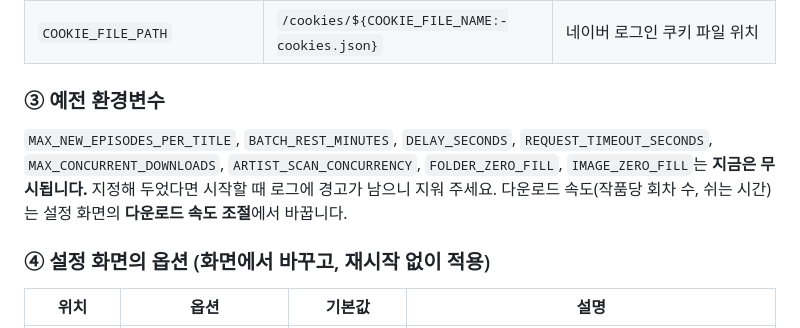
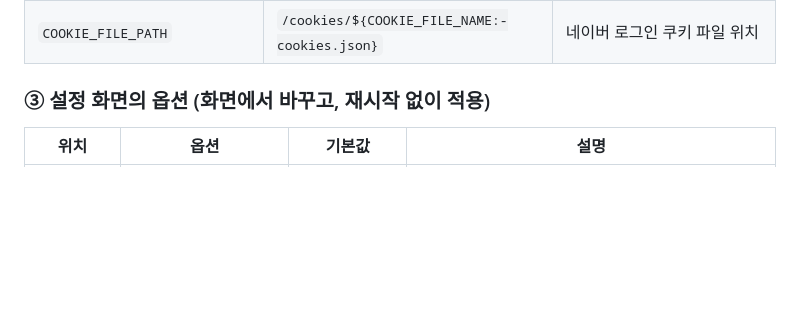
Before and after one commit to murianwind/webtoon-manager, a Markdown page: README.md, the part around the change. Rendered like a GitHub page; blank space fills up the shorter version.

Commit message:
Update README to remove deprecated environment variables
Removed outdated environment variable section and clarified settings options.

```diff
--- a/README.md
+++ b/README.md
@@ -336,11 +336,7 @@ Windows에서 rclone으로 마운트한 드라이브는 Docker Desktop이 인식
 | `DATABASE_PATH` | `/data/webtoons.db` | 설정과 구독 기록을 저장하는 데이터 파일 |
 | `COOKIE_FILE_PATH` | `/cookies/${COOKIE_FILE_NAME:-cookies.json}` | 네이버 로그인 쿠키 파일 위치 |
 
-### ③ 예전 환경변수
-
-`MAX_NEW_EPISODES_PER_TITLE`, `BATCH_REST_MINUTES`, `DELAY_SECONDS`, `REQUEST_TIMEOUT_SECONDS`, `MAX_CONCURRENT_DOWNLOADS`, `ARTIST_SCAN_CONCURRENCY`, `FOLDER_ZERO_FILL`, `IMAGE_ZERO_FILL`는 **지금은 무시됩니다.** 지정해 두었다면 시작할 때 로그에 경고가 남으니 지워 주세요. 다운로드 속도(작품당 회차 수, 쉬는 시간)는 설정 화면의 **다운로드 속도 조절**에서 바꿉니다.
-
-### ④ 설정 화면의 옵션 (화면에서 바꾸고, 재시작 없이 적용)
+### ③ 설정 화면의 옵션 (화면에서 바꾸고, 재시작 없이 적용)
 
 | 위치 | 옵션 | 기본값 | 설명 |
 |---|---|---|---|
```
